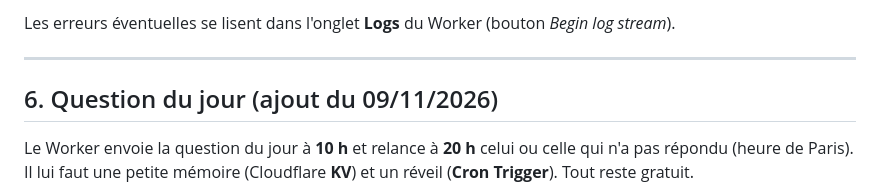
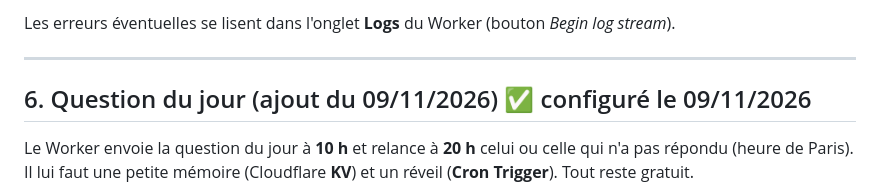
Before and after one commit to creativirtuel-DW/nous-deux, a Markdown page: worker/LISEZ-MOI.md, the part around the change. Rendered like a GitHub page.

Commit message:
Worker : configuration de la question du jour faite sur Cloudflare
Co-Authored-By: Claude Opus 5.5 <noreply@anthropic.com>

```diff
--- a/worker/LISEZ-MOI.md
+++ b/worker/LISEZ-MOI.md
@@ -81,7 +81,7 @@ Les erreurs éventuelles se lisent dans l'onglet **Logs** du Worker
 
 ---
 
-## 6. Question du jour (ajout du 09/11/2026)
+## 6. Question du jour (ajout du 09/11/2026)  ✅ configuré le 09/11/2026
 
 Le Worker envoie la question du jour à **10 h** et relance à **20 h** celui ou
 celle qui n'a pas répondu (heure de Paris). Il lui faut une petite mémoire
```
